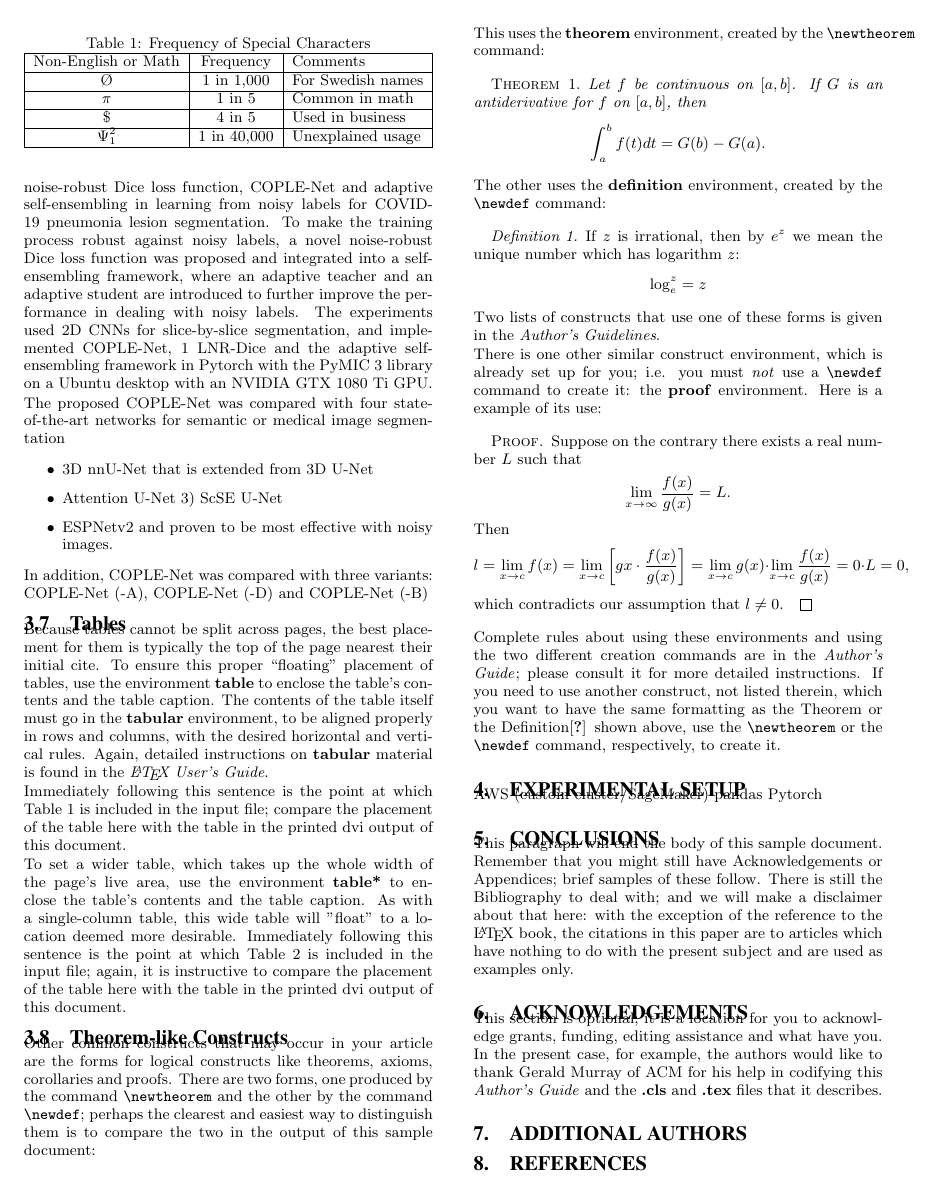
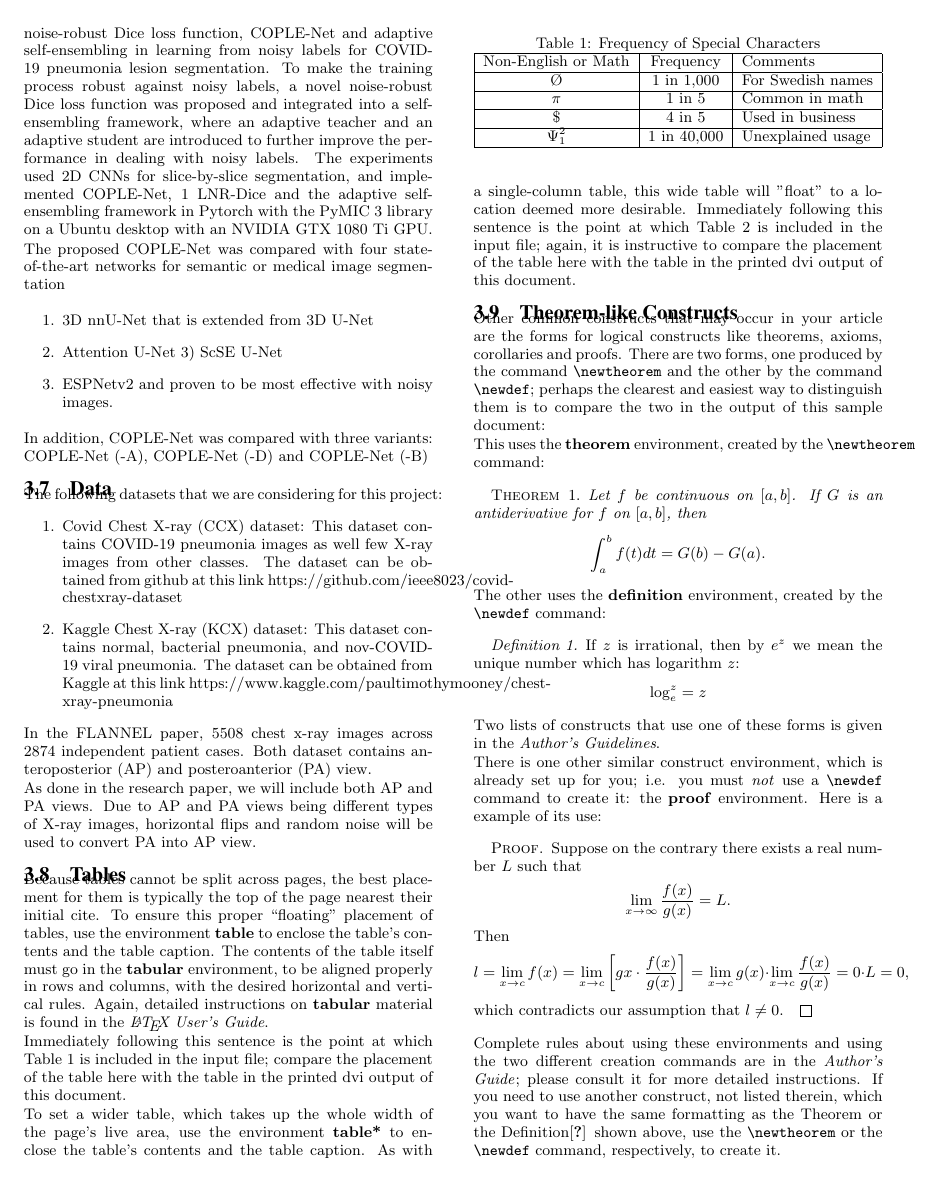
Before and after one commit to mannbiher/DeepLearningForHealthCareProject, a LaTeX document (draft/sigkddExp.tex): page 2 of 3. Compiled offline with pdfLaTeX.

Commit message:
Add Data

```diff
--- a/draft/sigkddExp.tex
+++ b/draft/sigkddExp.tex
@@ -190,6 +190,24 @@ and COPLE-Net (-B)
 % reference more than one work \cite{herlihy:methodology,bowman:reasoning}.
 % A complete list of all citation commands available is
 % given in the \textit{Author's Guide}.
+
+\subsection{Data}
+
+The following datasets that we are considering for this project:
+\begin{enumerate}
+
+\item Covid Chest X-ray (CCX) dataset: This dataset contains COVID-19 pneumonia images
+as well few X-ray images from other classes. The dataset can be obtained from
+github at this link   https://github.com/ieee8023/covid-chestxray-dataset
+\item Kaggle Chest X-ray (KCX) dataset: This dataset contains normal, bacterial pneumonia,
+and nov-COVID-19 viral pneumonia. The dataset can be obtained from Kaggle at this
+link https://www.kaggle.com/paultimothymooney/chest-xray-pneumonia
+\end{enumerate}
+
+
+In the FLANNEL paper, 5508 chest x-ray images across 2874 independent patient cases. Both dataset contains anteroposterior (AP) and posteroanterior (PA) view.
+
+ As done in the research paper, we will include  both AP and PA views. Due to AP and PA views being different types of X-ray images, horizontal flips and random noise will be used to convert PA into AP view.
 
 \subsection{Tables}
 Because tables cannot be split across pages, the best
```
Also changed, not shown: draft/sigkddExp.pdf, draft/sigkddExp.tex (4 more changed lines).
